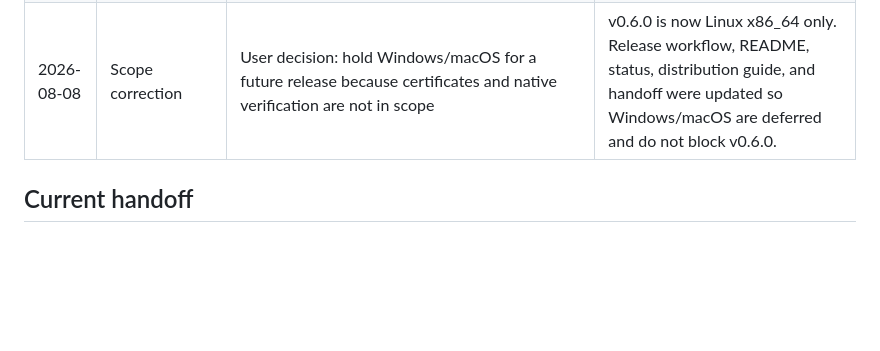
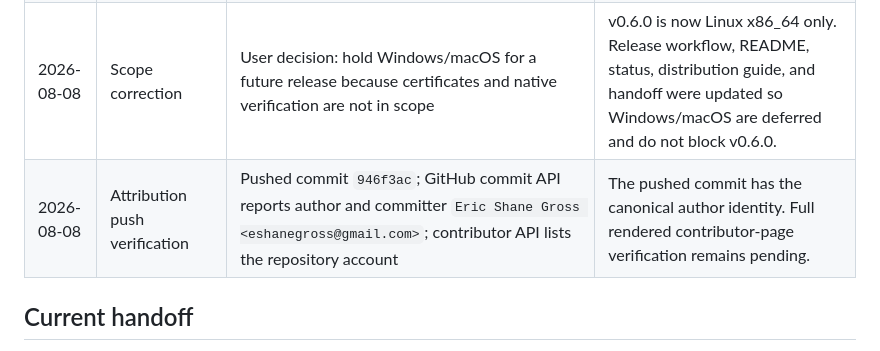
Before and after one commit to CreativeSystemDesign/visualllm, a Markdown page: docs/INSTALLATION_PLAN-v0.6.0.md, the part around the change. Drawn GitHub-style; blank space fills up the shorter version.

Commit message:
Record pushed attribution verification

```diff
--- a/docs/INSTALLATION_PLAN-v0.6.0.md
+++ b/docs/INSTALLATION_PLAN-v0.6.0.md
@@ -285,6 +285,7 @@ Append entries; do not rewrite history.
 | 2026-08-08 | Workstream 3 | Added stable Linux/Windows/macOS aliases and README latest-download links; added `tools/verify-release.js`; release workflow now uploads updater payloads, omits macOS from `latest.json`, uses explicit x86_64 platform keys, emits uniform `SHA256SUMS`, and runs local manifest/signature/hash checks before publish | Script syntax, workflow YAML, and local validation pass. Remote URL/hash/signature verification remains pending until a hosted release rehearsal exists. |
 | 2026-08-08 | Local validation and hosted-state check | `node tools/smoke.js`; `npm test` (29 passed); Cargo format check; `cargo test` (73 passed); Clippy with `-D warnings`; version check; `git diff --check`; `gh run view 31277675026`; downloaded v0.5.2 assets and ran `tools/verify-release.js` | All local checks passed. GitHub Actions still fails every job before a runner/step is assigned, consistent with the account billing lock. The historical v0.5.2 release is reachable but the verifier rejects its legacy Windows `x64` filenames; v0.6.0 release verification remains pending. |
 | 2026-08-08 | Scope correction | User decision: hold Windows/macOS for a future release because certificates and native verification are not in scope | v0.6.0 is now Linux x86_64 only. Release workflow, README, status, distribution guide, and handoff were updated so Windows/macOS are deferred and do not block v0.6.0. |
+| 2026-08-08 | Attribution push verification | Pushed commit `946f3ac`; GitHub commit API reports author and committer `Eric Shane Gross <eshanegross@gmail.com>`; contributor API lists the repository account | The pushed commit has the canonical author identity. Full rendered contributor-page verification remains pending. |
 
 ## Current handoff
 
```
Also changed, not shown: docs/HANDOFF-v0.6.0.md (+3 -2 lines).
